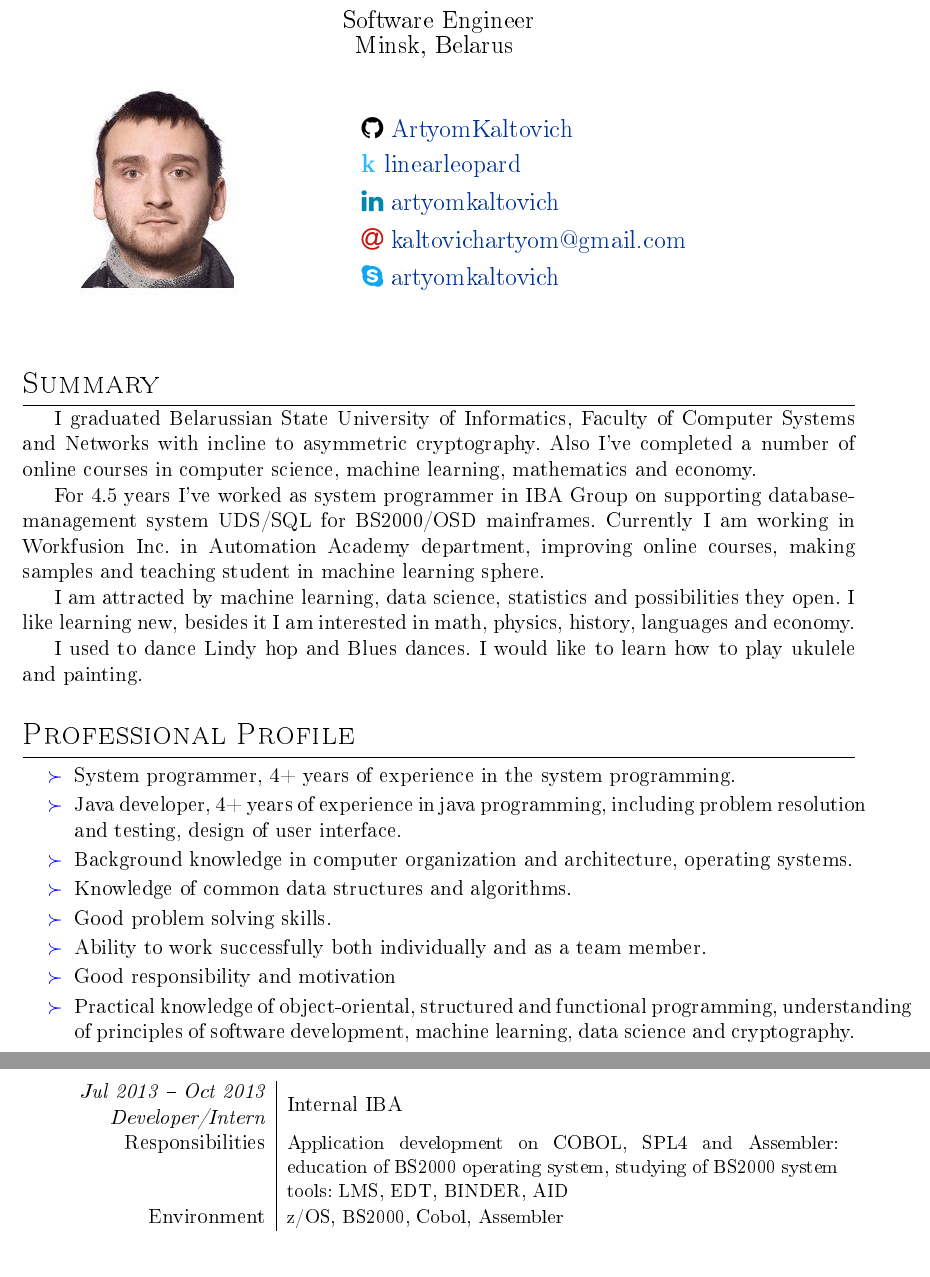
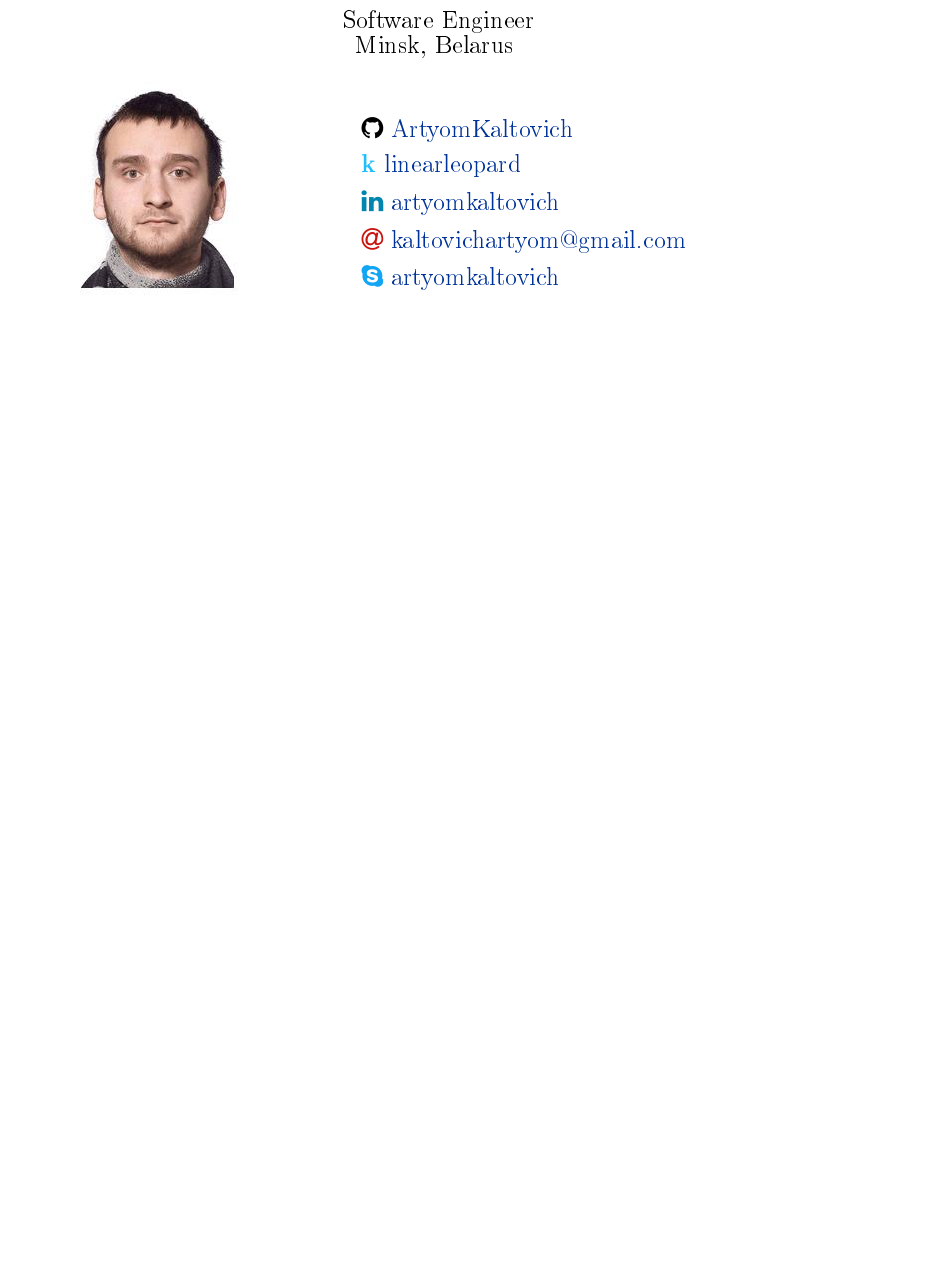
Before and after one commit to ArtyomKaltovich/latex-cv, a LaTeX CV (cv.tex): two parts of pages 1 and 4 of 4 before the commit and part of page 1 of 3 after it, the two joined at a grey line, cut so that both start at the same text, the shorter picture padded with empty space. Compiled offline with pdfLaTeX.

Commit message:
compessing and removing some not interesting data

```diff
--- a/cv.tex
+++ b/cv.tex
@@ -117,30 +117,6 @@
     & \vspace{2mm} \\
 \end{tabular}
 
-\section{Summary}
-I graduated Belarussian State University of Informatics, Faculty of Computer Systems and Networks with incline to asymmetric cryptography. Also I've completed a number of online courses in computer science, machine learning, mathematics and economy.
-
-For 4.5 years I’ve worked as system programmer in IBA Group on supporting database-management system UDS/SQL for BS2000/OSD mainframes. Currently I am working in Workfusion Inc. in Automation Academy department, improving online courses, making samples and teaching student in machine learning sphere.
-
-I am attracted by machine learning, data science, statistics and possibilities they open. I like learning new, besides it I am interested in math, physics, history, languages and economy.
-
-I used to dance Lindy hop and Blues dances. I would like to learn how to play ukulele and painting.
-
-\section{Professional Profile}
-\begin{itemize}[label=\textcolor{blue}{$\succ$}]
-    \rmfamily
-    \setlength\itemsep{-1mm}\vspace{1mm}
-    \item System programmer, 4+ years of experience in the system programming.
-    \item Java developer, 4+ years of experience in java programming, including problem resolution and testing, design of user interface.
-    \item Background knowledge in computer organization and architecture, operating systems.
-    \item Knowledge of common data structures and algorithms.
-    \item Good problem solving skills.
-    \item Ability to work successfully both individually and as a team member.
-    \item Good responsibility and motivation
-    \item Practical knowledge of object-oriental, structured and functional programming, understanding of principles of software development, machine learning, data science and cryptography.
-    \normalfont
-\end{itemize}
-
 \section{Skills}
 
 \begin{tabular}[\textwidth]{rl}
@@ -241,8 +209,3 @@ I used to dance Lindy hop and Blues dances. I would like to learn how to play uk
-    \WorkExpProject{Jul 2013 – Oct 2013}
-        {Developer/Intern}
-        {Internal IBA}
-        {Application development on COBOL, SPL4 and Assembler: education of BS2000 operating system, studying of BS2000 system tools: LMS, EDT, BINDER, AID}
-        {z/OS, BS2000, Cobol, Assembler}
 \end{longtable}
 
 %Section: Education
```
Also changed, not shown: cv.pdf, short.pdf, cv.tex (14 more changed lines).
